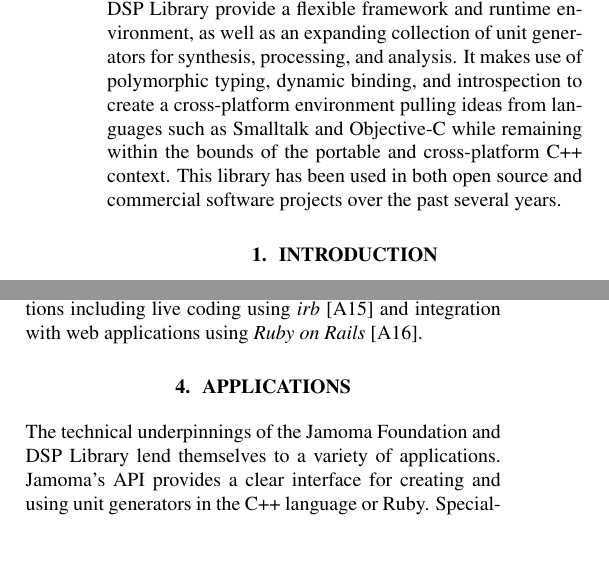
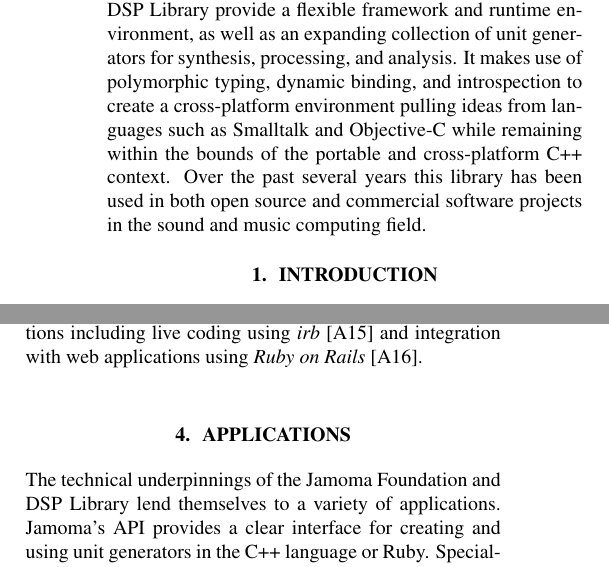
Before and after one commit to alexarje/JamomaPublications, a LaTeX paper (Proceedings/2010-ICMC-DSP/JamomaDSP-ICMC.tex): two parts of the columns of pages 1 and 5 of 8, joined at a grey line, cut so that both start at the same text, the shorter picture padded with empty space. Compiled offline with pdfLaTeX.

Commit message:
icmc: tweak to the end of the abstract so that it dovetails more smoothly into our introduction.

```diff
--- a/Proceedings/2010-ICMC-DSP/JamomaDSP-ICMC.tex
+++ b/Proceedings/2010-ICMC-DSP/JamomaDSP-ICMC.tex
@@ -121,7 +121,7 @@
 
 This paper presents an object-oriented, reflective, application programming interface for C++, with an emphasis on real-time signal processing.
 The Jamoma Foundation and DSP Library provide a flexible framework and runtime environment, as well as an expanding collection of unit generators for synthesis, processing, and analysis.  It makes use of polymorphic typing, dynamic binding, and introspection to create a cross-platform environment pulling ideas from languages such as Smalltalk and Objective-C while remaining within the bounds of the portable and cross-platform C++ context.
-This library has been used in both open source and commercial software projects over the past several years.
+Over the past several years this library has been used in both open source and commercial software projects in the sound and music computing field.
 
 \end{abstract}
 % TODO: is it a framework or an API, as stated in the first sentence of the abstract ?
@@ -393,7 +393,7 @@ As a dynamically-bound API, the Jamoma Foundation is a natural fit for control f
 
 
 %%%%%%%%%%%%%%%%%%%%%%%%%%%%%%%%%%%%%%%%%%%%%%%%%%%%%%%%%%%%%%%%%%%%%%%%%%%%%%%%%%%%%%%%%%%
-
+\textbf{}
 \section{Applications} % (fold)
 
 % TODO: come back and look this next paragraph
```
